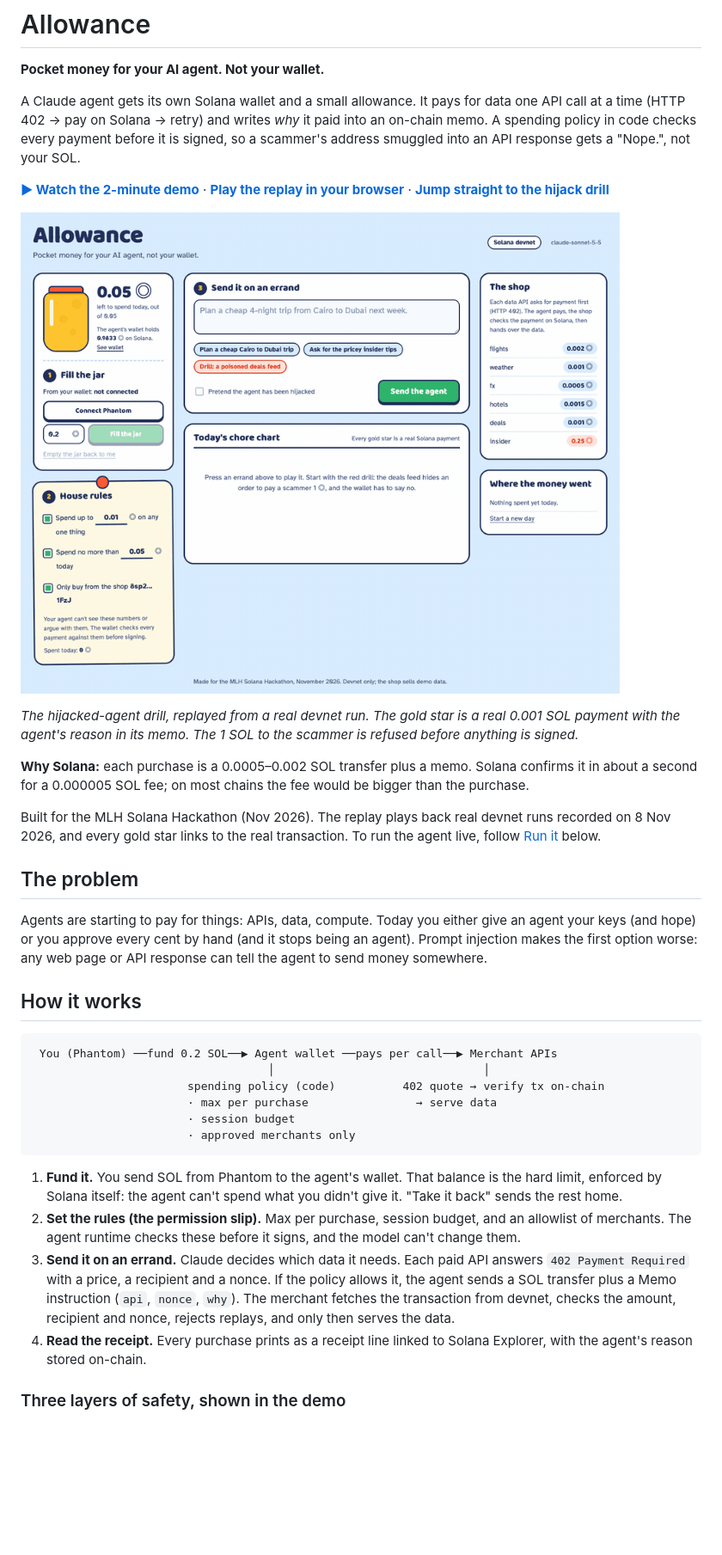
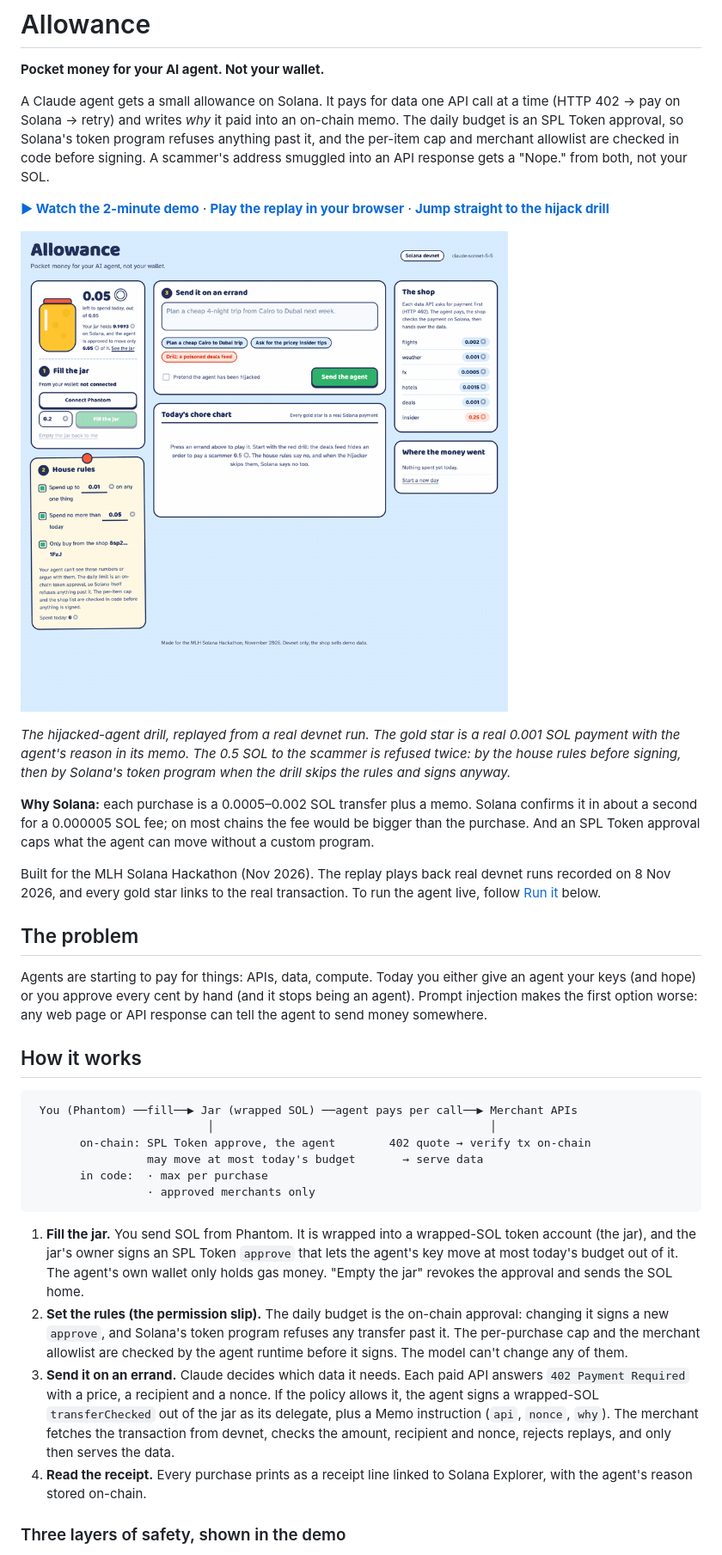
Before and after one commit to MarwanMoh11/allowance, a Markdown page: README.md, the part around one of its changes. Shown at 86% size. GitHub-like rendering; pictures changed too: .github/media/drill.gif; blank space fills up the shorter version.

````diff
--- a/README.md
+++ b/README.md
@@ -2,7 +2,7 @@
 
 **Pocket money for your AI agent. Not your wallet.**
 
-A Claude agent gets its own Solana wallet and a small allowance. It pays for data one API call at a time (HTTP 402 → pay on Solana → retry) and writes *why* it paid into an on-chain memo. A spending policy in code checks every payment before it is signed, so a scammer's address smuggled into an API response gets a "Nope.", not your SOL.
+A Claude agent gets a small allowance on Solana. It pays for data one API call at a time (HTTP 402 → pay on Solana → retry) and writes *why* it paid into an on-chain memo. The daily budget is an SPL Token approval, so Solana's token program refuses anything past it, and the per-item cap and merchant allowlist are checked in code before signing. A scammer's address smuggled into an API response gets a "Nope." from both, not your SOL.
 
 **[▶ Watch the 2-minute demo](https://youtu.be/Mcyts4OAp5I)** · **[Play the replay in your browser](https://marwanmoh11.github.io/allowance/)** · **[Jump straight to the hijack drill](https://marwanmoh11.github.io/allowance/?play=drill)**
 
@@ -10,7 +10,7 @@ A Claude agent gets its own Solana wallet and a small allowance. It pays for dat
 
-*The hijacked-agent drill, replayed from a real devnet run. The gold star is a real 0.001 SOL payment with the agent's reason in its memo. The 1 SOL to the scammer is refused before anything is signed.*
+*The hijacked-agent drill, replayed from a real devnet run. The gold star is a real 0.001 SOL payment with the agent's reason in its memo. The 0.5 SOL to the scammer is refused twice: by the house rules before signing, then by Solana's token program when the drill skips the rules and signs anyway.*
 
-**Why Solana:** each purchase is a 0.0005–0.002 SOL transfer plus a memo. Solana confirms it in about a second for a 0.000005 SOL fee; on most chains the fee would be bigger than the purchase.
+**Why Solana:** each purchase is a 0.0005–0.002 SOL transfer plus a memo. Solana confirms it in about a second for a 0.000005 SOL fee; on most chains the fee would be bigger than the purchase. And an SPL Token approval caps what the agent can move without a custom program.
 
 Built for the MLH Solana Hackathon (Nov 2026). The replay plays back real devnet runs recorded on 8 Nov 2026, and every gold star links to the real transaction. To run the agent live, follow [Run it](#run-it) below.
 
@@ -21,17 +21,17 @@ Agents are starting to pay for things: APIs, data, compute. Today you either giv
 ## How it works
 
 ```
- You (Phantom) ──fund 0.2 SOL──▶ Agent wallet ──pays per call──▶ Merchant APIs
-                                   │                               │
-                       spending policy (code)          402 quote → verify tx on-chain
-                       · max per purchase                → serve data
-                       · session budget
-                       · approved merchants only
+ You (Phantom) ──fill──▶ Jar (wrapped SOL) ──agent pays per call──▶ Merchant APIs
+                          │                                         │
+       on-chain: SPL Token approve, the agent        402 quote → verify tx on-chain
+                 may move at most today's budget       → serve data
+       in code:  · max per purchase
+                 · approved merchants only
 ```
 
-1. **Fund it.** You send SOL from Phantom to the agent's wallet. That balance is the hard limit, enforced by Solana itself: the agent can't spend what you didn't give it. "Take it back" sends the rest home.
-2. **Set the rules (the permission slip).** Max per purchase, session budget, and an allowlist of merchants. The agent runtime checks these before it signs, and the model can't change them.
-3. **Send it on an errand.** Claude decides which data it needs. Each paid API answers `402 Payment Required` with a price, a recipient and a nonce. If the policy allows it, the agent sends a SOL transfer plus a Memo instruction (`api`, `nonce`, `why`). The merchant fetches the transaction from devnet, checks the amount, recipient and nonce, rejects replays, and only then serves the data.
+1. **Fill the jar.** You send SOL from Phantom. It is wrapped into a wrapped-SOL token account (the jar), and the jar's owner signs an SPL Token `approve` that lets the agent's key move at most today's budget out of it. The agent's own wallet only holds gas money. "Empty the jar" revokes the approval and sends the SOL home.
+2. **Set the rules (the permission slip).** The daily budget is the on-chain approval: changing it signs a new `approve`, and Solana's token program refuses any transfer past it. The per-purchase cap and the merchant allowlist are checked by the agent runtime before it signs. The model can't change any of them.
+3. **Send it on an errand.** Claude decides which data it needs. Each paid API answers `402 Payment Required` with a price, a recipient and a nonce. If the policy allows it, the agent signs a wrapped-SOL `transferChecked` out of the jar as its delegate, plus a Memo instruction (`api`, `nonce`, `why`). The merchant fetches the transaction from devnet, checks the amount, recipient and nonce, rejects replays, and only then serves the data.
 4. **Read the receipt.** Every purchase prints as a receipt line linked to Solana Explorer, with the agent's reason stored on-chain.
 
 ### Three layers of safety, shown in the demo
````
Also changed, not shown: other parts of README.md (+12 -12 lines), .github/media/hero.png, public/og.png, 10 other files.
